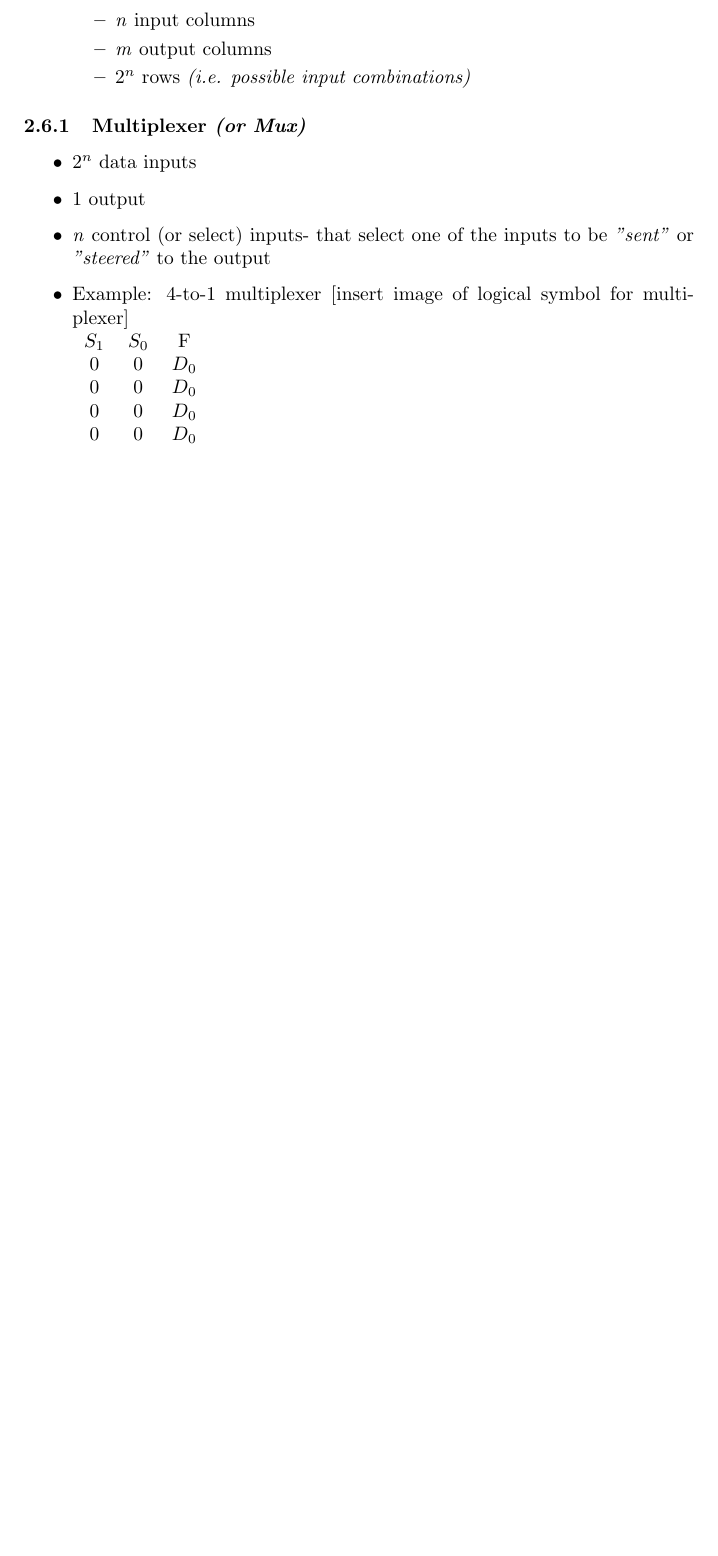
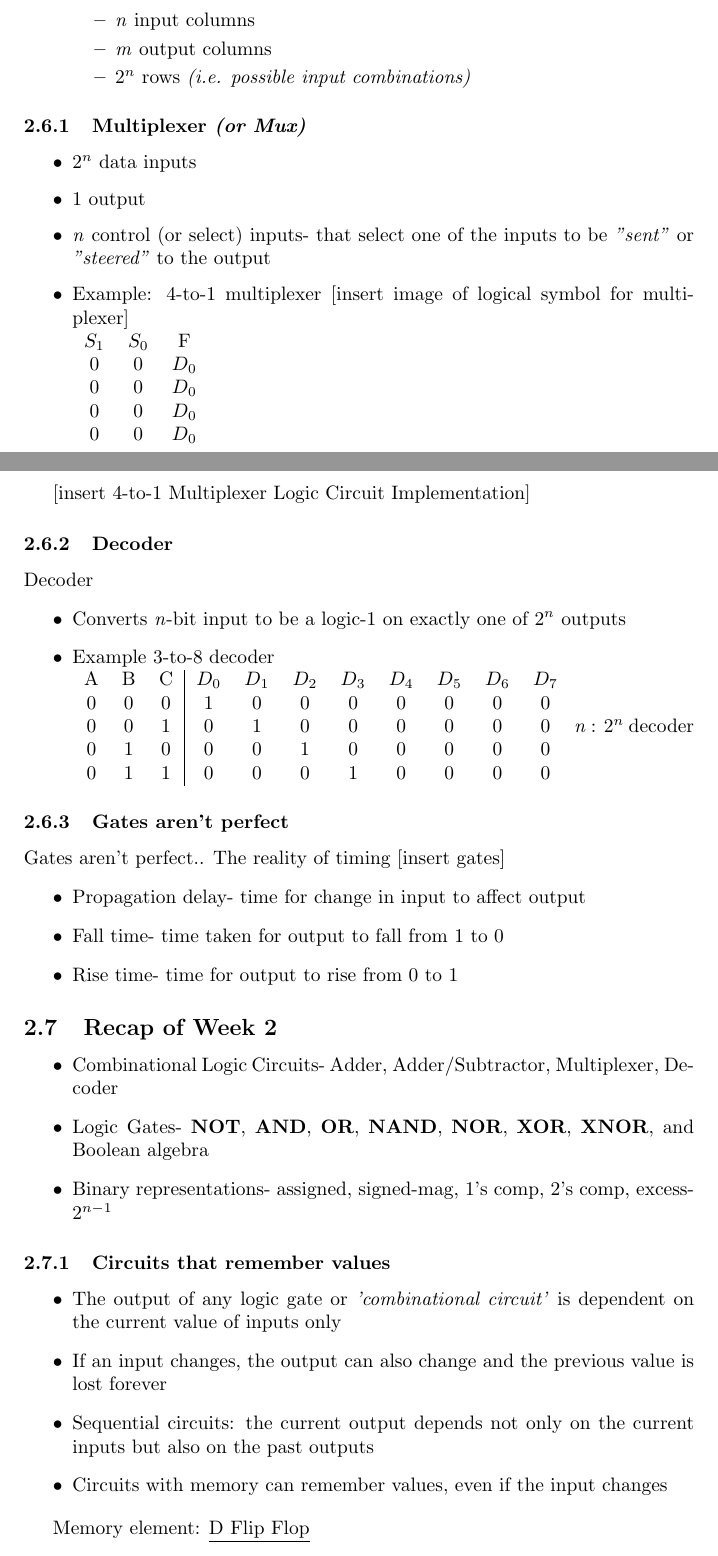
Before and after one commit to pmaher1/CSSE2010-Notes, a LaTeX document (Lecture-Notes/csse2010 course notes.tex): part of page 8 of 9 before the commit and two parts of pages 8 and 9 of 10 after it, the two joined at a grey line, cut so that both start at the same text, the shorter picture padded with empty space. Compiled offline with pdfLaTeX.

Commit message:
Add files via upload

```diff
--- a/Lecture-Notes/csse2010 course notes.tex
+++ b/Lecture-Notes/csse2010 course notes.tex
@@ -439,3 +439,48 @@ $S_{1}$&$S_{0}$&F\\
 \end{tabular}
 \end{itemize}
 
+[insert 4-to-1 Multiplexer Logic Circuit Implementation]
+
+\subsubsection{Decoder}
+
+Decoder
+\begin{itemize}
+\item Converts \textit{n}-bit input to be a logic-1 on exactly one of $2^{n}$ outputs
+\item Example 3-to-8 decoder \\
+\begin{tabular}{ c c c | c c c c c c c c }
+A & B & C & $D_{0}$ & $D_{1}$ & $D_{2}$ & $D_{3}$ & $D_{4}$ & $D_{5}$ & $D_{6}$ & $D_{7}$ \\
+0 & 0 & 0 & 1 & 0 & 0 & 0 & 0 & 0 & 0 & 0 \\
+0 & 0 & 1 & 0 & 1 & 0 & 0 & 0 & 0 & 0 & 0 \\
+0 & 1 & 0 & 0 & 0 & 1 & 0 & 0 & 0 & 0 & 0 \\
+0 & 1 & 1 & 0 & 0 & 0 & 1 & 0 & 0 & 0 & 0 \\
+\end{tabular}
+\textit{n} : $2^{n}$ decoder
+\end{itemize}
+
+\subsubsection{Gates aren't perfect}
+Gates aren't perfect.. The reality of timing
+[insert gates]
+\begin{itemize}
+\item Propagation delay- time for change in input to affect output
+\item Fall time- time taken for output to fall from 1 to 0
+\item Rise time- time for output to rise from 0 to 1
+\end{itemize}
+
+\subsection{Recap of Week 2}
+\begin{itemize}
+\item Combinational Logic Circuits- Adder, Adder/Subtractor, Multiplexer, Decoder
+\item Logic Gates- \textbf{NOT}, \textbf{AND}, \textbf{OR}, \textbf{NAND}, \textbf{NOR}, \textbf{XOR}, \textbf{XNOR},
+and Boolean algebra
+\item Binary representations- assigned, signed-mag, 1's comp, 2's comp, excess-$2^{n-1}$
+\end{itemize}
+
+\subsubsection{Circuits that remember values}
+\begin{itemize}
+\item The output of any logic gate or \textit{'combinational circuit'} is dependent on the current value of inputs only
+\item If an input changes, the output can also change and the previous value is lost forever
+\item Sequential circuits: the current output depends not only on the current inputs but also on the past outputs
+\item Circuits with memory can remember values, even if the input changes
+\end{itemize}
+
+Memory element: \underline{D Flip Flop}
+\begin{itemize}
```
Also changed, not shown: Lecture-Notes/csse2010 course notes.pdf, Lecture-Notes/csse2010 course notes.tex (34 more changed lines).
